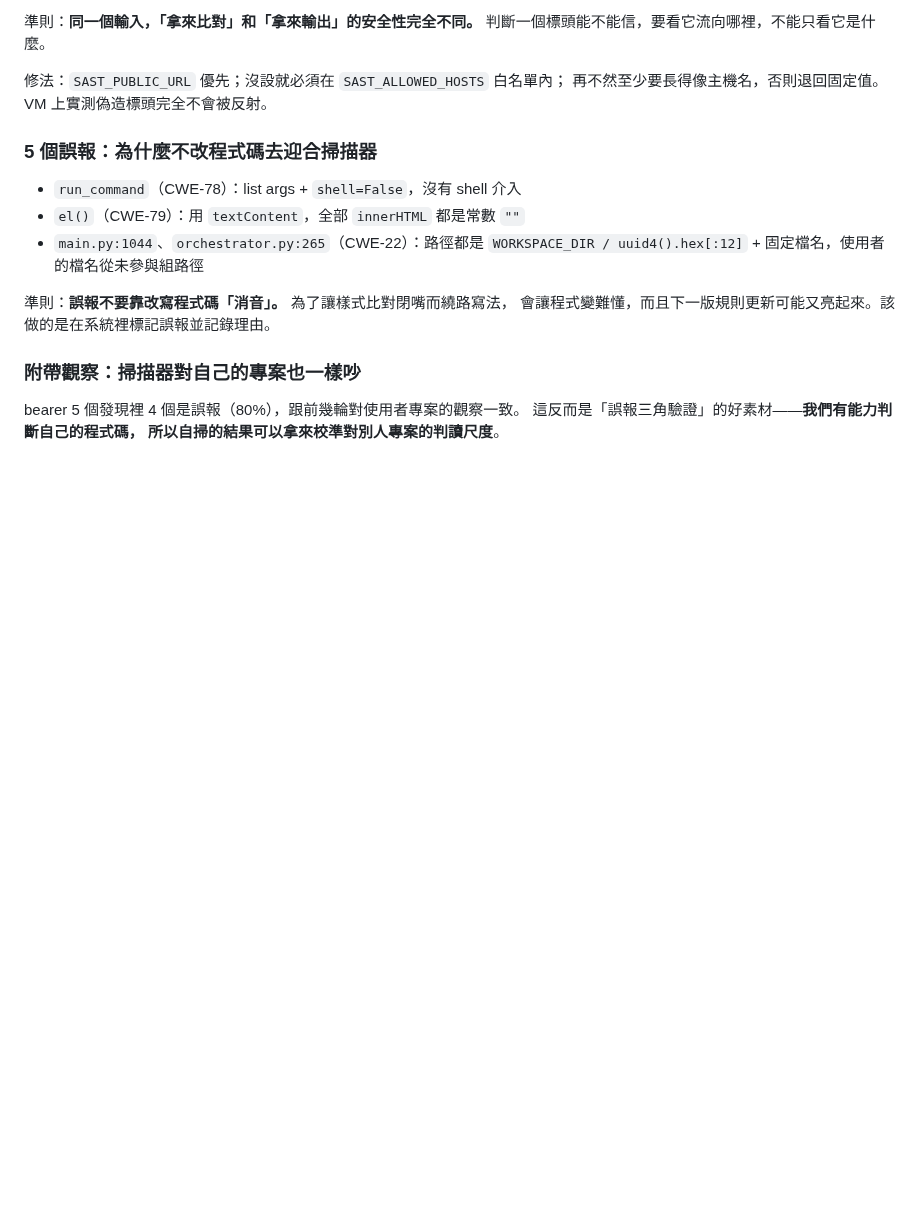
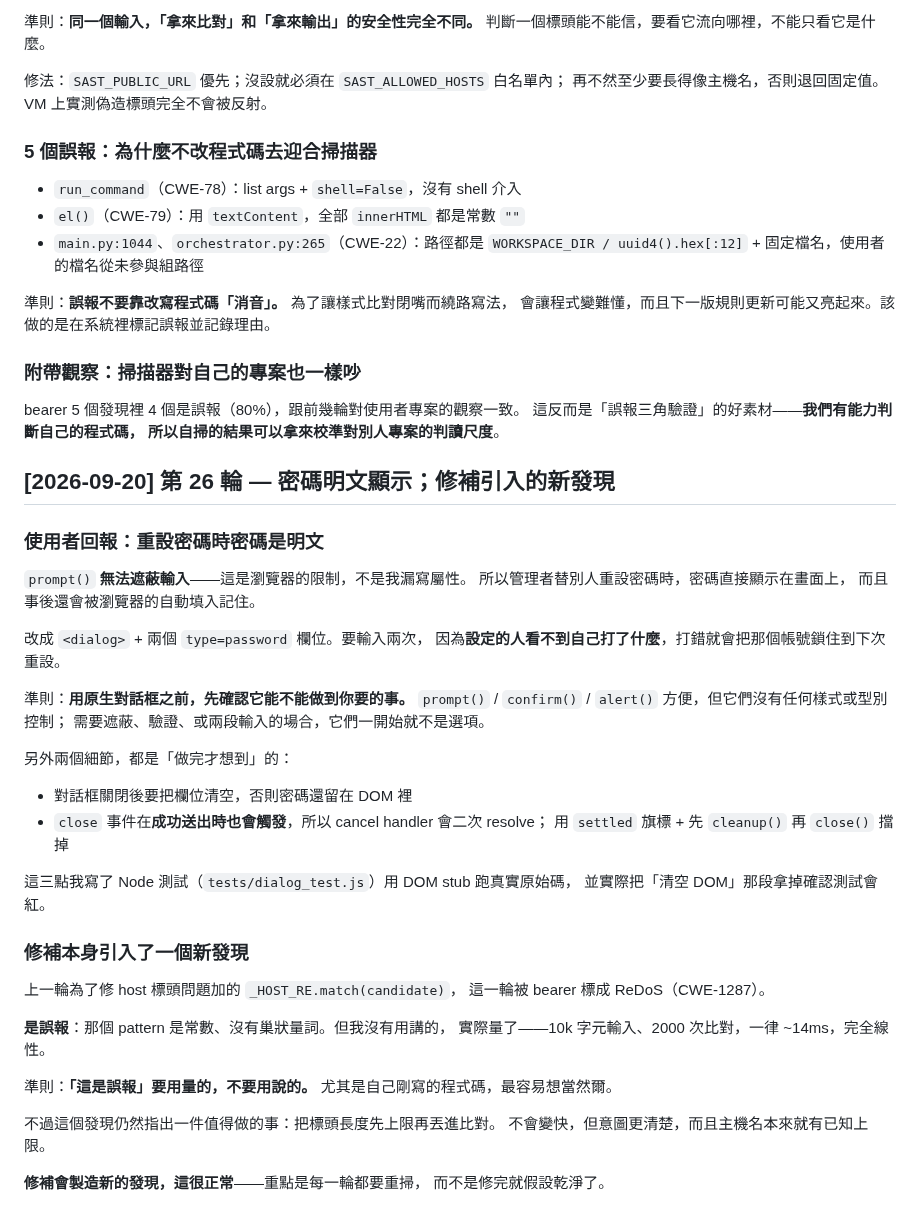
Before and after one commit to zzx789654/sast-, a Markdown page: lessons.md, the part around the change. Drawn GitHub-style; blank space fills up the shorter version.

Commit message:
Record round 26: prompt() cannot mask, and a fix that made a new finding
Co-Authored-By: Claude Opus 5 <noreply@anthropic.com>

```diff
--- a/lessons.md
+++ b/lessons.md
@@ -924,3 +924,43 @@ curl -fsSL .../Bearer/bearer/main/contrib/install.sh | sh -s -- -b "$DIR"
 bearer 5 個發現裡 4 個是誤報（80%），跟前幾輪對使用者專案的觀察一致。
 這反而是「誤報三角驗證」的好素材——**我們有能力判斷自己的程式碼，
 所以自掃的結果可以拿來校準對別人專案的判讀尺度**。
+
+## [2026-09-20] 第 26 輪 — 密碼明文顯示；修補引入的新發現
+
+### 使用者回報：重設密碼時密碼是明文
+
+`prompt()` **無法遮蔽輸入**——這是瀏覽器的限制，不是我漏寫屬性。
+所以管理者替別人重設密碼時，密碼直接顯示在畫面上，
+而且事後還會被瀏覽器的自動填入記住。
+
+改成 `<dialog>` + 兩個 `type=password` 欄位。要輸入兩次，
+因為**設定的人看不到自己打了什麼**，打錯就會把那個帳號鎖住到下次重設。
+
+準則：**用原生對話框之前，先確認它能不能做到你要的事。**
+`prompt()` / `confirm()` / `alert()` 方便，但它們沒有任何樣式或型別控制；
+需要遮蔽、驗證、或兩段輸入的場合，它們一開始就不是選項。
+
+另外兩個細節，都是「做完才想到」的：
+- 對話框關閉後要把欄位清空，否則密碼還留在 DOM 裡
+- `close` 事件在**成功送出時也會觸發**，所以 cancel handler 會二次 resolve；
+  用 `settled` 旗標 + 先 `cleanup()` 再 `close()` 擋掉
+
+這三點我寫了 Node 測試（`tests/dialog_test.js`）用 DOM stub 跑真實原始碼，
+並實際把「清空 DOM」那段拿掉確認測試會紅。
+
+### 修補本身引入了一個新發現
+
+上一輪為了修 host 標頭問題加的 `_HOST_RE.match(candidate)`，
+這一輪被 bearer 標成 ReDoS（CWE-1287）。
+
+**是誤報**：那個 pattern 是常數、沒有巢狀量詞。但我沒有用講的，
+實際量了——10k 字元輸入、2000 次比對，一律 ~14ms，完全線性。
+
+準則：**「這是誤報」要用量的，不要用說的。**
+尤其是自己剛寫的程式碼，最容易想當然爾。
+
+不過這個發現仍然指出一件值得做的事：把標頭長度先上限再丟進比對。
+不會變快，但意圖更清楚，而且主機名本來就有已知上限。
+
+**修補會製造新的發現，這很正常**——重點是每一輪都要重掃，
+而不是修完就假設乾淨了。
```
